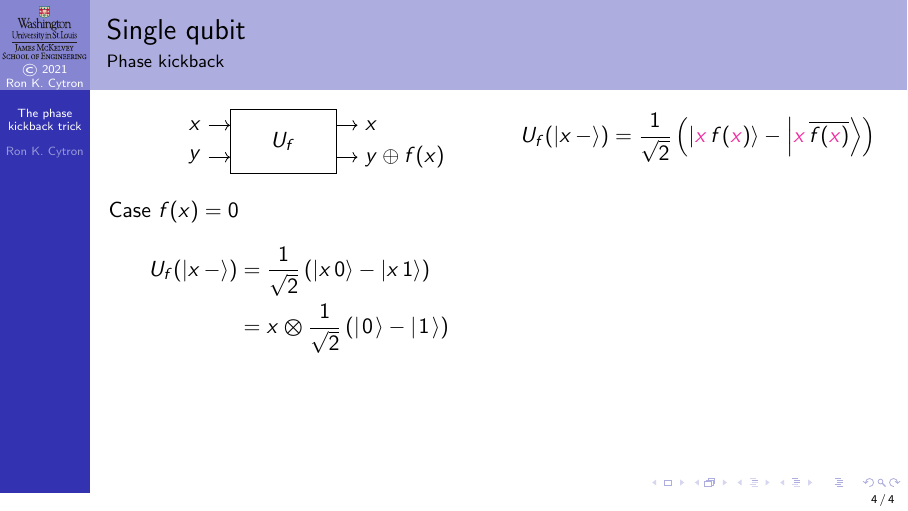
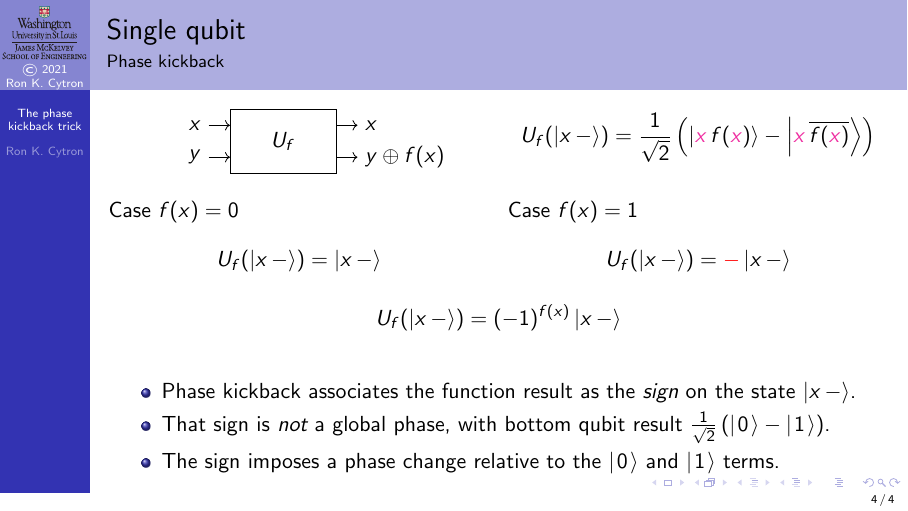
Before and after one commit to ProfRonCytron/ZeboCopy, LaTeX slides (single.tex, which reads 22.tex): page 15 of 15 before the commit and page 29 of 29 after it. Compiled offline with pdfLaTeX.

Commit message:
Update on Overleaf.

```diff
--- a/22.tex
+++ b/22.tex
@@ -52,7 +52,28 @@ Recall
     \visible<7->{&= \TwoSupOp{\ket{\X\,f(\X)}}{\ket{\X\,\Not{f(\X)}}}{-}}
 \end{align*}
 }}
-\only<8->{%
+\only<8-17>{%
+\BigSkip{}
+\TwoColumns{%
+\visible<8->{Case $f(x)=0$}
+\begin{align*}
+   \visible<9->{U_f(\ket{x\,-}) &= \TwoSupOp{\ket{x\,0}}{\ket{x\,1}}{-} \\}
+    \visible<10->{&= \TensProd{\ket{x}}{\QMinus} \\}
+    \visible<11->{&= \TensProd{\ket{x}}{\ket{-}} \\}
+   \visible<12->{ & = \ket{x\,-}}
+\end{align*}
+}{%
+\visible<13->{Case $f(x)=1$}
+\begin{align*}
+   \visible<14->{ U_f(\ket{x\,-}) &= \TwoSupOp{\ket{x\,1}}{\ket{x\,0}}{-} \\}
+    \visible<15->{&= \TensProd{\ket{x}}{\TwoSupOp{\QOne}{\QZero}{-}} \\}
+   \visible<16->{ &= \TensProd{\ket{x}}{\alert{-}\QMinus} \\}
+   \visible<17->{ & = \alert{-}\ket{x\,-}}
+\end{align*}
+}
+}%
+\only<18->{%
 \BigSkip{}
 \TwoColumns{%
 Case $f(x)=0$
+\[ U_f(\ket{x\,-}) = \ket{x\,-} \]
@@ -63,5 +80,14 @@ Case $f(x)=0$
 }{%
+Case $f(x)=1$
+\[ U_f(\ket{x\,-}) = \alert{-}\ket{x\,-} \]
 }
+\BigSkip{}
+\visible<19->{\[ U_f(\ket{x\,-}) = (-1)^{f(x)}\ket{x\,-}\]}
+\begin{itemize}
+    \item<20-> Phase kickback associates the function result as the \emph{sign} on the state \ket{x\,-}.
+    \item<21-> That sign is \emph{not} a global phase, with bottom qubit result \QMinus{}.
+    \item<22-> The sign imposes a phase change relative to the \QZero{} and \QOne{} terms.
+\end{itemize}
 }
 
 \end{frame}
```
Also changed, not shown: 22.tex (4 more changed lines).
